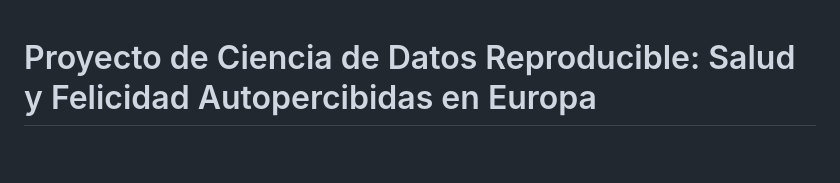
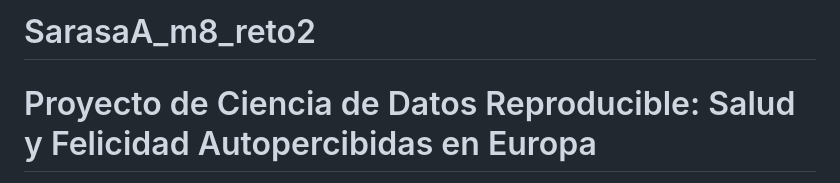
Before and after one commit to aldimc116/SarasaA_m8_reto2, a Markdown page: README.md, the part around the change. Rendered like a GitHub page; blank space fills up the shorter version.

Commit message:
README FINAL 2

```diff
--- a/README.md
+++ b/README.md
@@ -1,3 +1,4 @@
+# SarasaA_m8_reto2
 # Proyecto de Ciencia de Datos Reproducible: Salud y Felicidad Autopercibidas en Europa
 
 Autoría: Alba Sarasa
```
